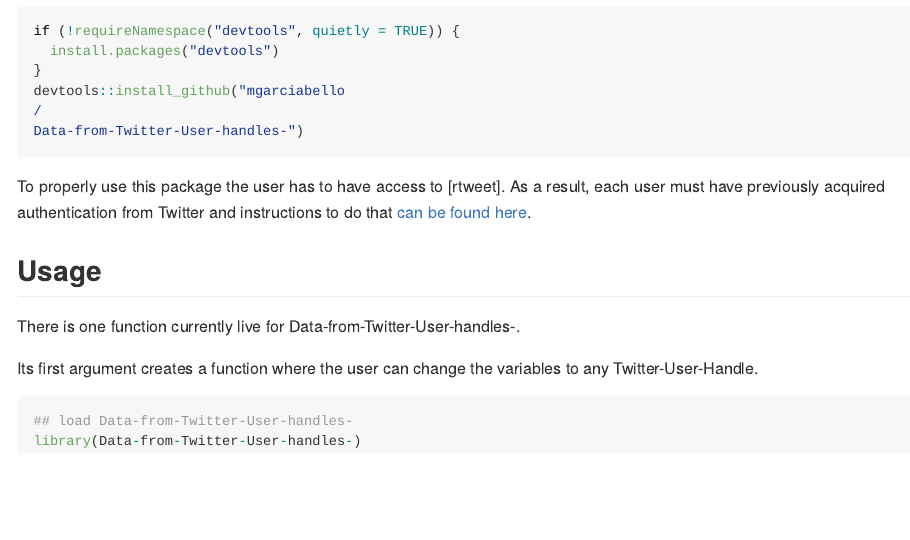
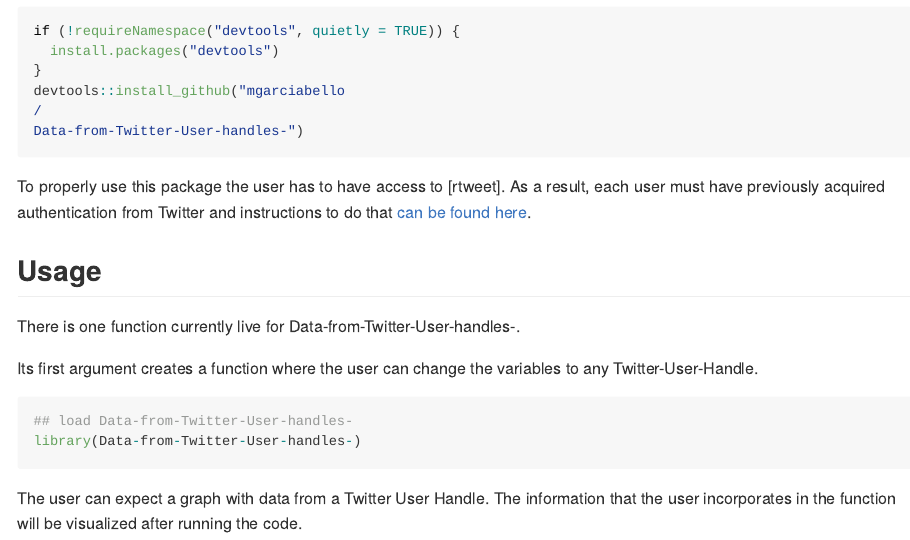
Before and after one commit to mgarciabello/Data-from-Twitter-User-handles-, an R Markdown document (README.Rmd): the page in a window 1100 px wide, from 320 px down. Rendered offline with R 4.5, knitr and Pandoc, with nearby package versions.

Commit message:
Update README.Rmd

````diff
--- a/README.Rmd
+++ b/README.Rmd
@@ -37,3 +37,5 @@ Its first argument creates a function where the user can change the variables to
 ## load Data-from-Twitter-User-handles-
 library(Data-from-Twitter-User-handles-)
 ```
+The user can expect a graph with data from a Twitter User Handle. The information that the user incorporates
+in the function will be visualized after running the code.
````
